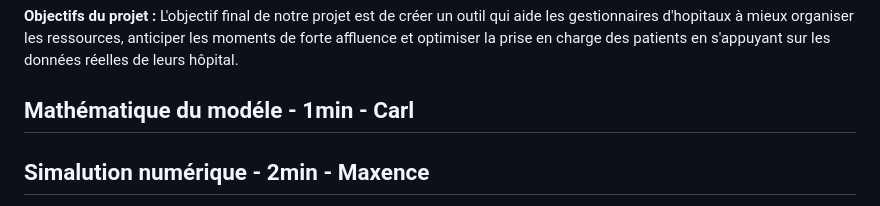
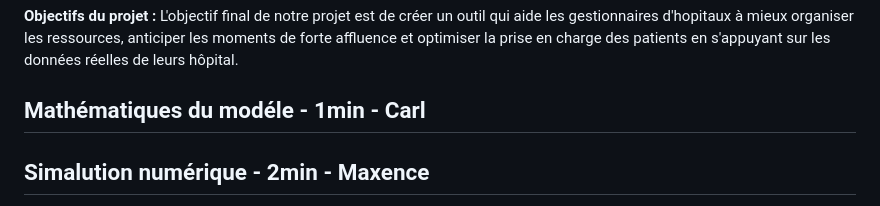
Before and after one commit to carlmonnaert/Medical-AI, a Markdown page: PRESENTATION.md, the part around the change. Drawn GitHub-style.

```diff
--- a/PRESENTATION.md
+++ b/PRESENTATION.md
@@ -8,7 +8,7 @@
 
 **Objectifs du projet :**  L'objectif final de notre projet est de créer un outil qui aide les gestionnaires d'hopitaux à mieux organiser les ressources, anticiper les moments de forte affluence et optimiser la prise en charge des patients en s'appuyant sur les données réelles de leurs hôpital.
 
-## Mathématique du modéle - 1min - Carl
+## Mathématiques du modéle - 1min - Carl
 
 
 
```
